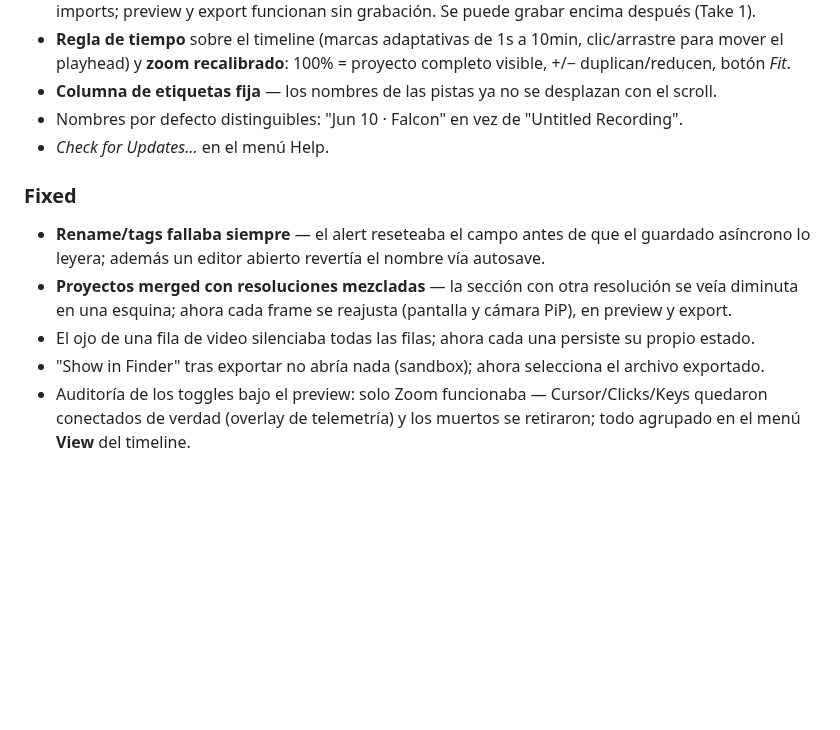
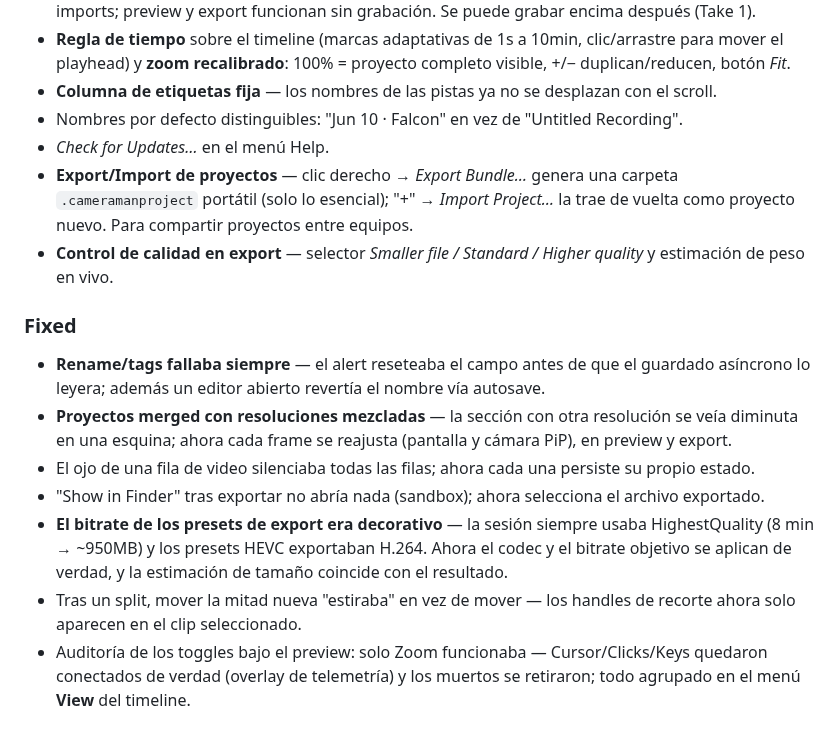
Before and after one commit to dPeluChe/cameraman, a Markdown page: docs/CHANGELOG.md, the part around the change. Rendered like a GitHub page; blank space fills up the shorter version.

Commit message:
docs: mark 0.6.4-round features shipped, extend CHANGELOG
Co-Authored-By: Claude Fable 5 <noreply@anthropic.com>

```diff
--- a/docs/CHANGELOG.md
+++ b/docs/CHANGELOG.md
@@ -21,12 +21,16 @@ Foco: edición con clips importados, merge de proyectos y navegación del timeli
 - **Columna de etiquetas fija** — los nombres de las pistas ya no se desplazan con el scroll.
 - Nombres por defecto distinguibles: "Jun 10 · Falcon" en vez de "Untitled Recording".
 - *Check for Updates…* en el menú Help.
+- **Export/Import de proyectos** — clic derecho → *Export Bundle…* genera una carpeta `.cameramanproject` portátil (solo lo esencial); "+" → *Import Project…* la trae de vuelta como proyecto nuevo. Para compartir proyectos entre equipos.
+- **Control de calidad en export** — selector *Smaller file / Standard / Higher quality* y estimación de peso en vivo.
 
 ### Fixed
 - **Rename/tags fallaba siempre** — el alert reseteaba el campo antes de que el guardado asíncrono lo leyera; además un editor abierto revertía el nombre vía autosave.
 - **Proyectos merged con resoluciones mezcladas** — la sección con otra resolución se veía diminuta en una esquina; ahora cada frame se reajusta (pantalla y cámara PiP), en preview y export.
 - El ojo de una fila de video silenciaba todas las filas; ahora cada una persiste su propio estado.
 - "Show in Finder" tras exportar no abría nada (sandbox); ahora selecciona el archivo exportado.
+- **El bitrate de los presets de export era decorativo** — la sesión siempre usaba HighestQuality (8 min → ~950MB) y los presets HEVC exportaban H.264. Ahora el codec y el bitrate objetivo se aplican de verdad, y la estimación de tamaño coincide con el resultado.
+- Tras un split, mover la mitad nueva "estiraba" en vez de mover — los handles de recorte ahora solo aparecen en el clip seleccionado.
 - Auditoría de los toggles bajo el preview: solo Zoom funcionaba — Cursor/Clicks/Keys quedaron conectados de verdad (overlay de telemetría) y los muertos se retiraron; todo agrupado en el menú **View** del timeline.
 
 ### Changed
```
Also changed, not shown: docs/TASK_TODO.md (+4 -4 lines).
